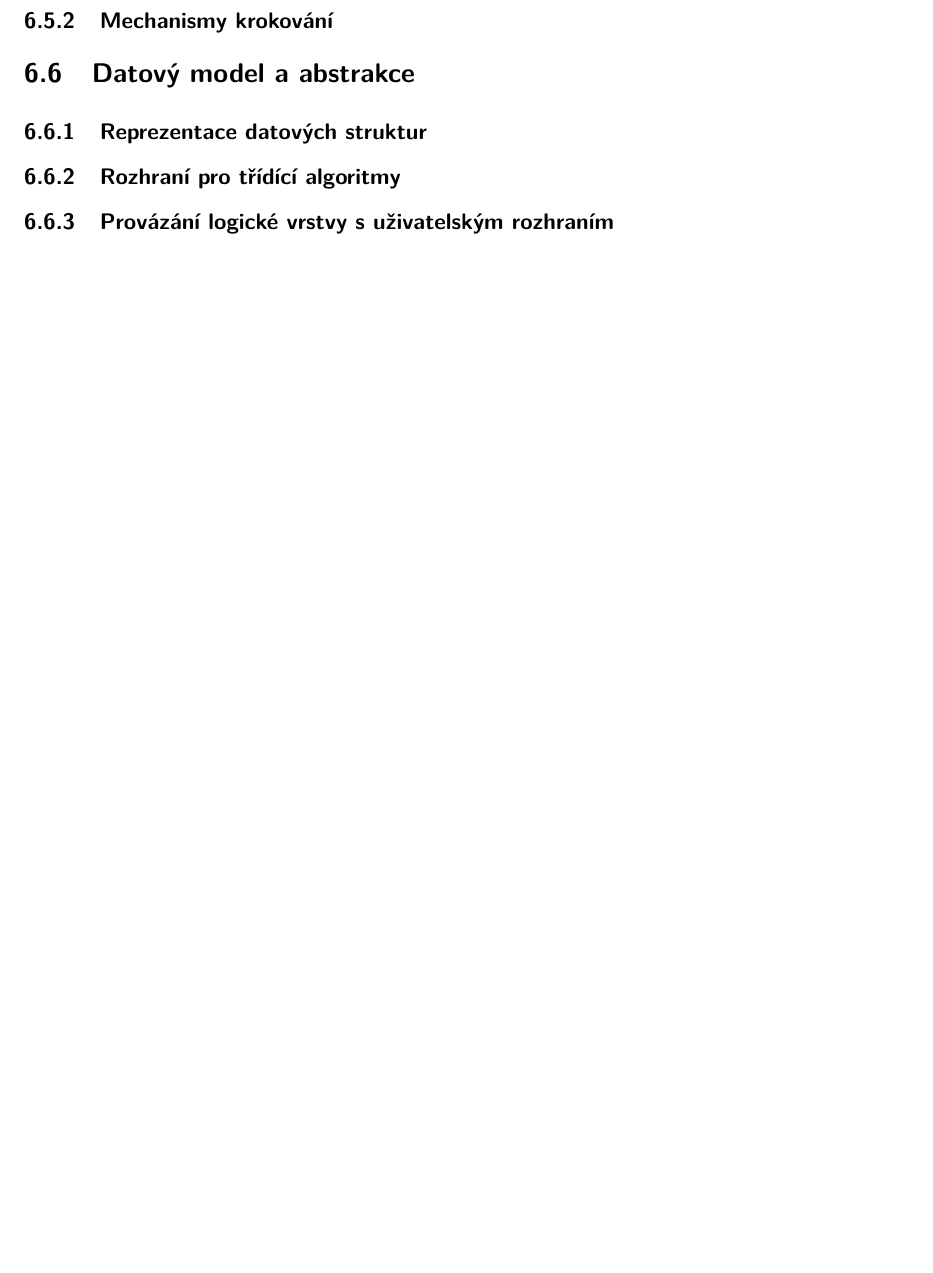
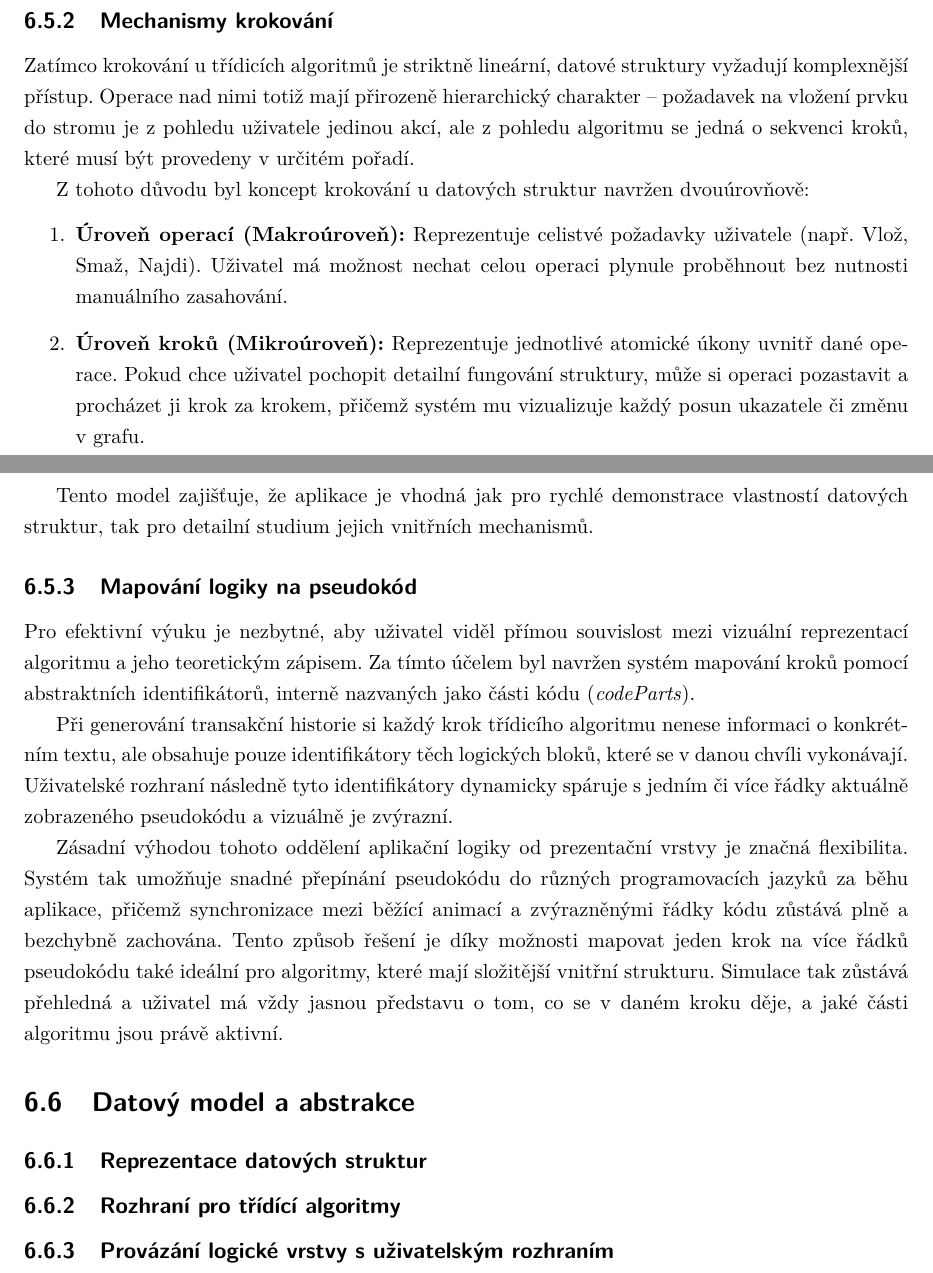
Before and after one commit to Kkobarii/master-thesis, a LaTeX thesis (src/main.tex, which reads src/chapters/implementation/Design.tex): part of page 65 of 70 before the commit and two parts of pages 66 and 67 of 72 after it, the two joined at a grey line, cut so that both start at the same text, the shorter picture padded with empty space. Compiled offline with pdfLaTeX.

Commit message:
more design shit

```diff
--- a/src/chapters/implementation/Design.tex
+++ b/src/chapters/implementation/Design.tex
@@ -255,5 +255,3 @@ Tento typ písma je nezbytný pro správné vertikální zarovnání kódu, zach
 \section{Konceptuální model řízení simulace}
 \label{sec:simulation-control-model}
 
-\subsection{Stavy simulace}
-\label{subsec:simulation-states}
@@ -265,3 +282,27 @@ Tento typ písma je nezbytný pro správné vertikální zarovnání kódu, zach
+Zatímco krokování u třídicích algoritmů je striktně lineární, datové struktury vyžadují komplexnější přístup.
+Operace nad nimi totiž mají přirozeně hierarchický charakter -- požadavek na vložení prvku do stromu je z pohledu uživatele jedinou akcí, ale z pohledu algoritmu se jedná o sekvenci kroků, které musí být provedeny v určitém pořadí.
+
+Z tohoto důvodu byl koncept krokování u datových struktur navržen dvouúrovňově:
+\begin{enumerate}
+    \item \textbf{Úroveň operací (Makroúroveň):} Reprezentuje celistvé požadavky uživatele (např. Vlož, Smaž, Najdi). Uživatel má možnost nechat celou operaci plynule proběhnout bez nutnosti manuálního zasahování.
+    \item \textbf{Úroveň kroků (Mikroúroveň):} Reprezentuje jednotlivé atomické úkony uvnitř dané operace. Pokud chce uživatel pochopit detailní fungování struktury, může si operaci pozastavit a procházet ji krok za krokem, přičemž systém mu vizualizuje každý posun ukazatele či změnu v grafu.
+\end{enumerate}
+
+Tento model zajišťuje, že aplikace je vhodná jak pro rychlé demonstrace vlastností datových struktur, tak pro detailní studium jejich vnitřních mechanismů.
+
+\subsection{Mapování logiky na pseudokód}
+\label{subsec:pseudocode-mapping}
+
+Pro efektivní výuku je nezbytné, aby uživatel viděl přímou souvislost mezi vizuální reprezentací algoritmu a jeho teoretickým zápisem.
+Za tímto účelem byl navržen systém mapování kroků pomocí abstraktních identifikátorů, interně nazvaných jako části kódu (\textit{codeParts}).
+
+Při generování transakční historie si každý krok třídicího algoritmu nenese informaci o konkrétním textu, ale obsahuje pouze identifikátory těch logických bloků, které se v danou chvíli vykonávají.
+Uživatelské rozhraní následně tyto identifikátory dynamicky spáruje s jedním či více řádky aktuálně zobrazeného pseudokódu a vizuálně je zvýrazní.
+
+Zásadní výhodou tohoto oddělení aplikační logiky od prezentační vrstvy je značná flexibilita.
+Systém tak umožňuje snadné přepínání pseudokódu do různých programovacích jazyků za běhu aplikace, přičemž synchronizace mezi běžící animací a zvýrazněnými řádky kódu zůstává plně a bezchybně zachována.
+Tento způsob řešení je díky možnosti mapovat jeden krok na více řádků pseudokódu také ideální pro algoritmy, které mají složitější vnitřní strukturu.
+Simulace tak zůstává přehledná a uživatel má vždy jasnou představu o tom, co se v daném kroku děje, a jaké části algoritmu jsou právě aktivní.
 
 \section{Datový model a abstrakce}
 \label{sec:data-model-abstraction}
```
Also changed, not shown: src/chapters/implementation/Design.tex (23 more changed lines).
